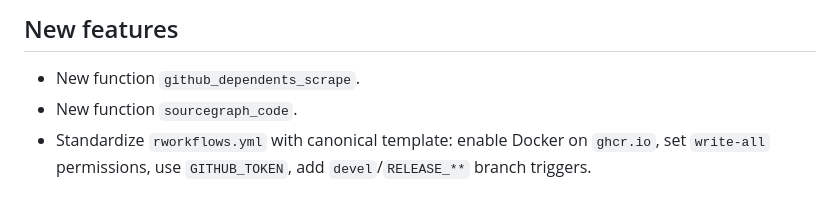
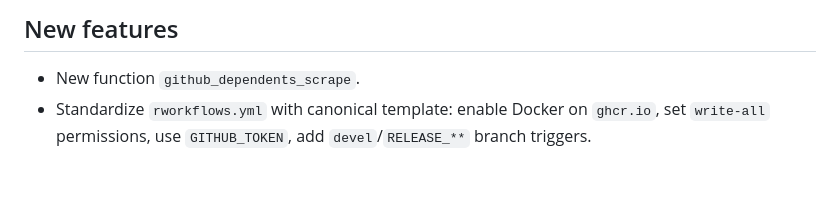
Before and after one commit to RajLabMSSM/echogithub, a Markdown page: NEWS.md, the part around the change. GitHub-like rendering.

Commit message:
Remove sourcegraph_code reference from NEWS.md
Co-Authored-By: Claude Opus 4.6 <noreply@anthropic.com>

```diff
--- a/NEWS.md
+++ b/NEWS.md
@@ -18,7 +18,6 @@
 ## New features
 
 * New function `github_dependents_scrape`.
-* New function `sourcegraph_code`.
 * Standardize `rworkflows.yml` with canonical template:
   enable Docker on `ghcr.io`, set `write-all` permissions,
   use `GITHUB_TOKEN`, add `devel`/`RELEASE_**` branch triggers.
```
